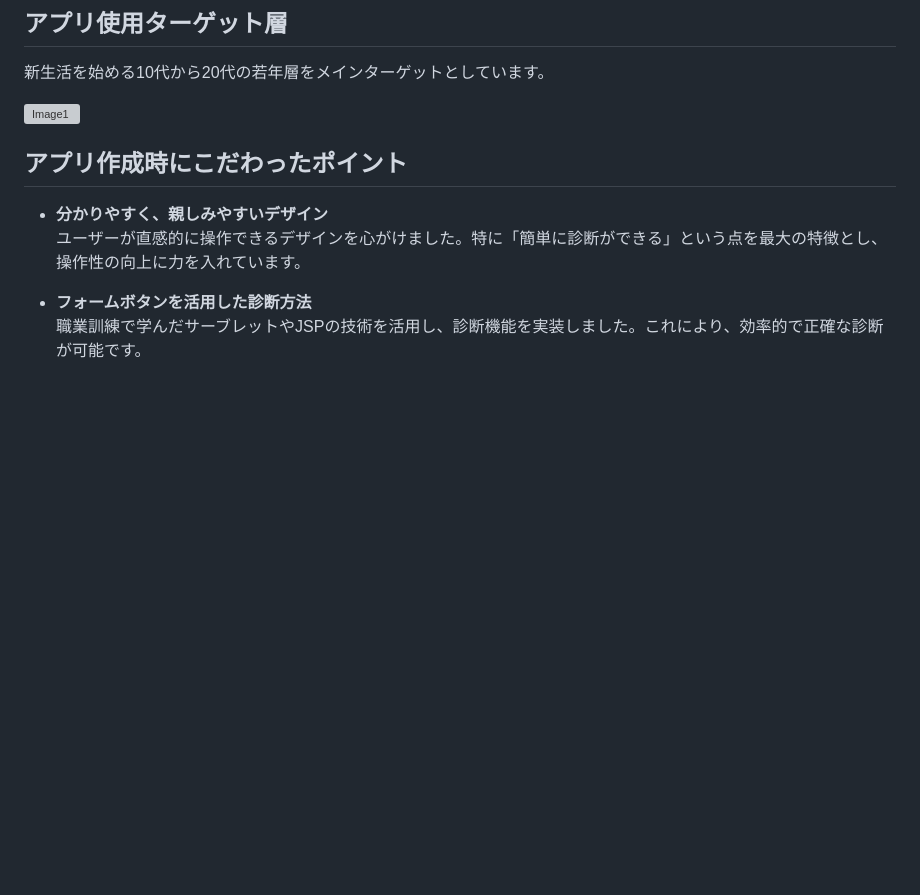
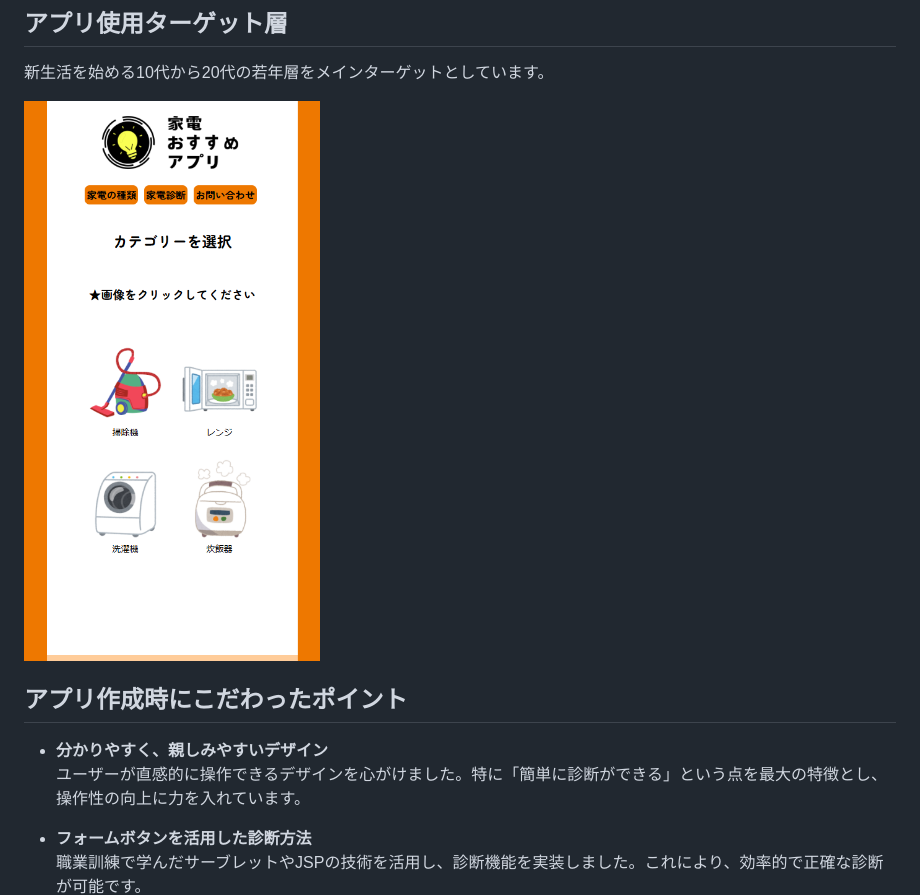
Before and after one commit to Miki1103/ITWorkshop, a Markdown page: README.md, the part around the change. Drawn GitHub-style; blank space fills up the shorter version; grey boxes are pictures that could not be loaded.

Commit message:
画像の追加

```diff
--- a/README.md
+++ b/README.md
@@ -21,7 +21,7 @@
 ## アプリ使用ターゲット層
 新生活を始める10代から20代の若年層をメインターゲットとしています。
 
-![Image1](https://github.com/Miki1103/ITWorkshop/images/github1.png)
+![Image1](/images/github1.png)
 
 ## アプリ作成時にこだわったポイント
 - **分かりやすく、親しみやすいデザイン**
```
